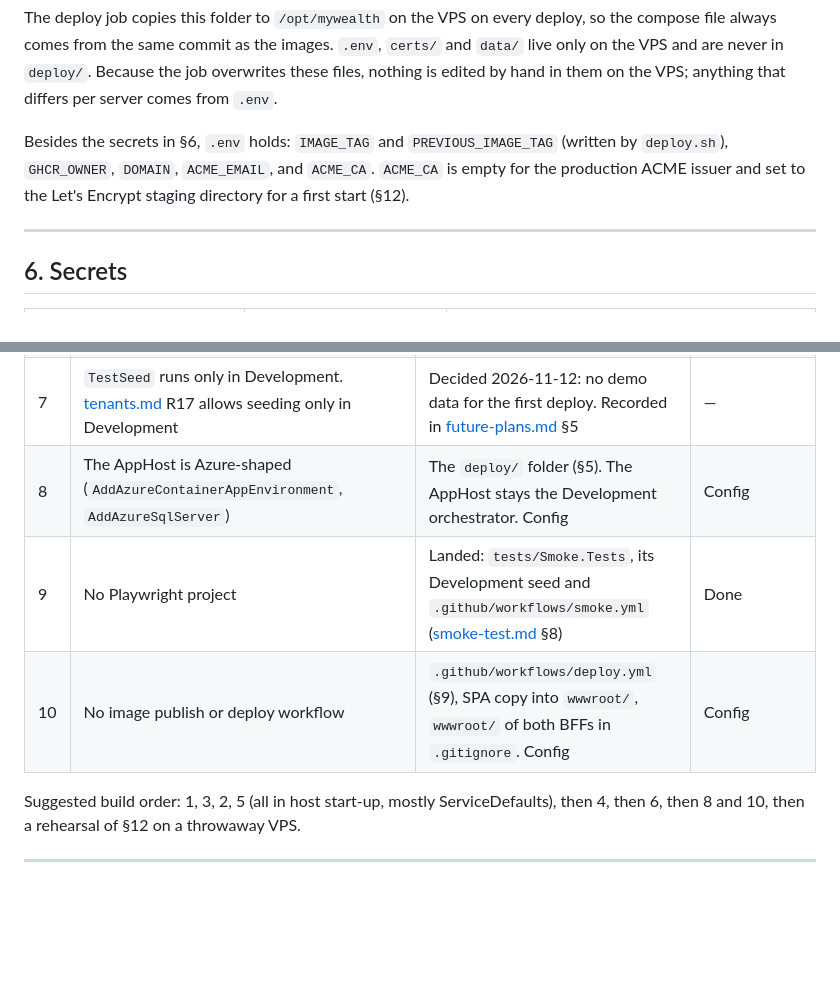
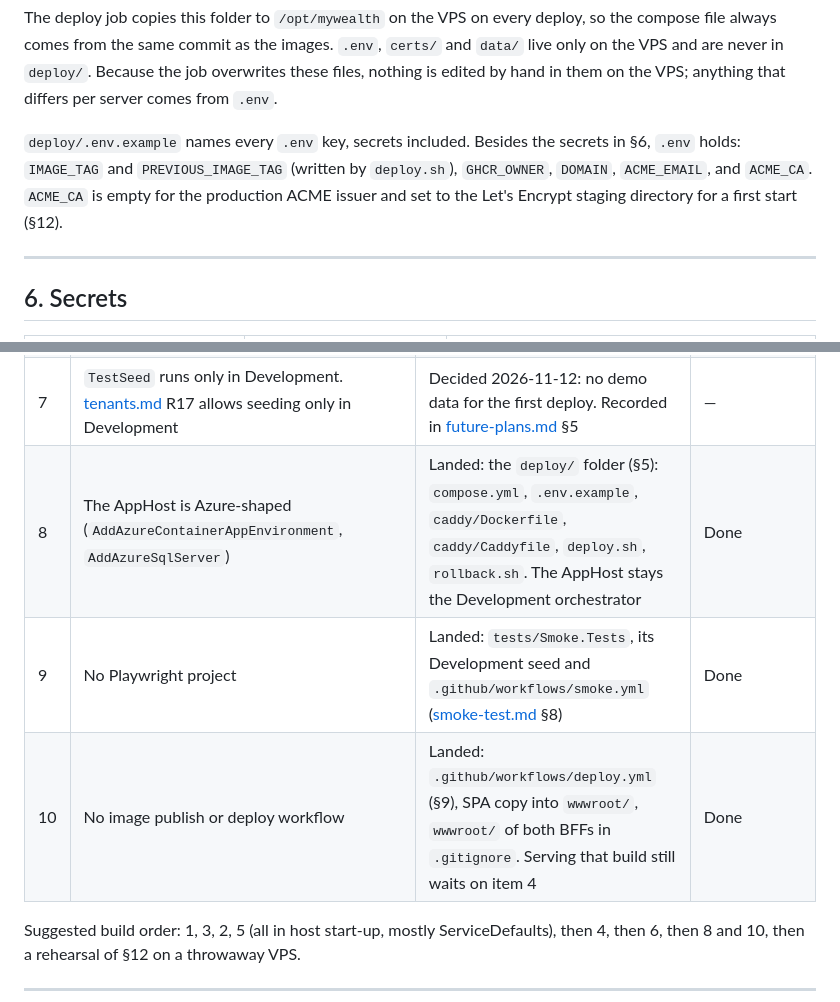
Before and after one commit to louis297/MyWealthV2, a Markdown page: docs/deployment.md, 2 parts joined by grey strips. Drawn GitHub-style; blank space fills up the shorter version.

Commit message:
Mark the deploy folder and deploy workflow as landed
Co-Authored-By: Claude Opus 5.5 <noreply@anthropic.com>

```diff
--- a/docs/deployment.md
+++ b/docs/deployment.md
@@ -159,7 +159,7 @@ The table lists the keys the compose file sets. Keys marked † are introduced b
 
 The deploy job copies this folder to `/opt/mywealth` on the VPS on every deploy, so the compose file always comes from the same commit as the images. `.env`, `certs/` and `data/` live only on the VPS and are never in `deploy/`. Because the job overwrites these files, nothing is edited by hand in them on the VPS; anything that differs per server comes from `.env`.
 
-Besides the secrets in §6, `.env` holds: `IMAGE_TAG` and `PREVIOUS_IMAGE_TAG` (written by `deploy.sh`), `GHCR_OWNER`, `DOMAIN`, `ACME_EMAIL`, and `ACME_CA`. `ACME_CA` is empty for the production ACME issuer and set to the Let's Encrypt staging directory for a first start (§12).
+`deploy/.env.example` names every `.env` key, secrets included. Besides the secrets in §6, `.env` holds: `IMAGE_TAG` and `PREVIOUS_IMAGE_TAG` (written by `deploy.sh`), `GHCR_OWNER`, `DOMAIN`, `ACME_EMAIL`, and `ACME_CA`. `ACME_CA` is empty for the production ACME issuer and set to the Let's Encrypt staging directory for a first start (§12).
 
 ---
 
@@ -306,9 +306,9 @@ Found while writing this doc (2026-11-11). Updated 2026-11-12 with the decisions
 | 5 | `MapDefaultEndpoints` maps `/health` and `/alive` only in Development. Chiseled images cannot run `curl` for a compose health check | Landed: outside Development they are mapped on the health port only, matched on the connection's local port. Each host accepts `--healthcheck`, calls its own `/health` and exits ([production-hosting.md](features/production-hosting.md) R12–R15) | Done |
 | 6 | The SystemAdmin exists only through `DevelopmentIdentitySeeder`. Production has no SystemAdmin | `webapi` creates one SystemAdmin from configuration when none exists | Amendment 2026-11-12 to [identity-auth.md](features/identity-auth.md) |
 | 7 | `TestSeed` runs only in Development. [tenants.md](features/tenants.md) R17 allows seeding only in Development | Decided 2026-11-12: no demo data for the first deploy. Recorded in [future-plans.md](future-plans.md) §5 | — |
-| 8 | The AppHost is Azure-shaped (`AddAzureContainerAppEnvironment`, `AddAzureSqlServer`) | The `deploy/` folder (§5). The AppHost stays the Development orchestrator. Config | Config |
+| 8 | The AppHost is Azure-shaped (`AddAzureContainerAppEnvironment`, `AddAzureSqlServer`) | Landed: the `deploy/` folder (§5): `compose.yml`, `.env.example`, `caddy/Dockerfile`, `caddy/Caddyfile`, `deploy.sh`, `rollback.sh`. The AppHost stays the Development orchestrator | Done |
 | 9 | No Playwright project | Landed: `tests/Smoke.Tests`, its Development seed and `.github/workflows/smoke.yml` ([smoke-test.md](smoke-test.md) §8) | Done |
-| 10 | No image publish or deploy workflow | `.github/workflows/deploy.yml` (§9), SPA copy into `wwwroot/`, `wwwroot/` of both BFFs in `.gitignore`. Config | Config |
+| 10 | No image publish or deploy workflow | Landed: `.github/workflows/deploy.yml` (§9), SPA copy into `wwwroot/`, `wwwroot/` of both BFFs in `.gitignore`. Serving that build still waits on item 4 | Done |
 
 Suggested build order: 1, 3, 2, 5 (all in host start-up, mostly ServiceDefaults), then 4, then 6, then 8 and 10, then a rehearsal of §12 on a throwaway VPS.
 
```
